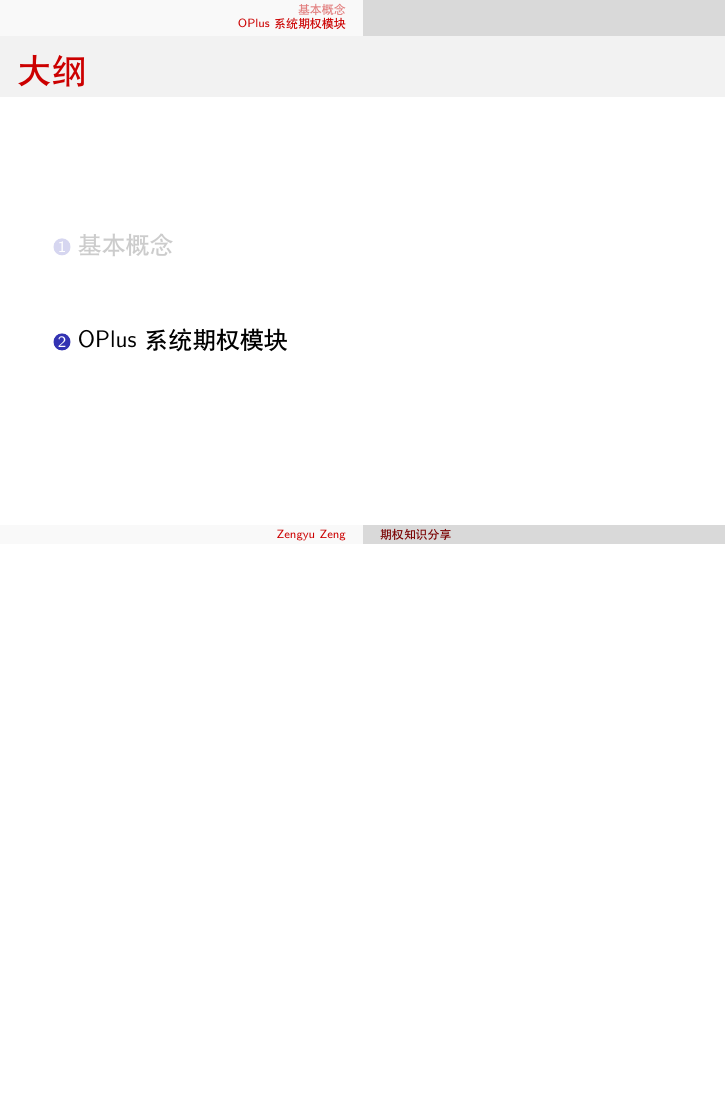
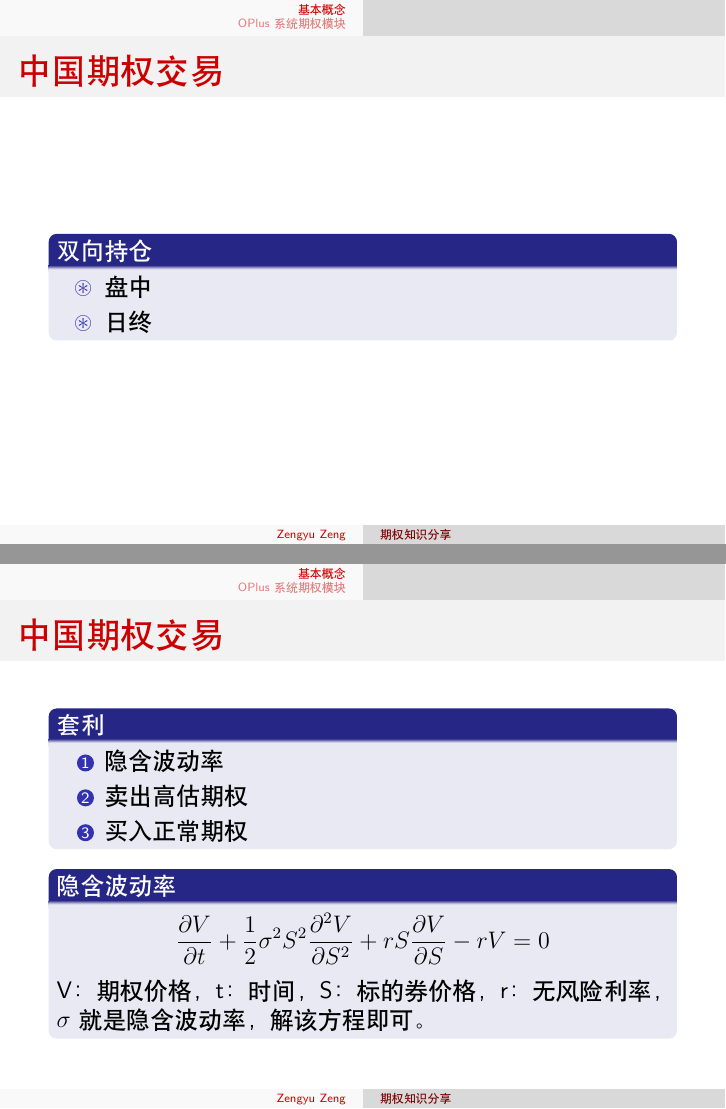
Before and after one commit to zaynr/Option-Share-Slide, LaTeX slides (main.tex): page 15 of 25 before the commit and pages 18 and 20 of 31 after it, the two joined at a grey line, the shorter picture padded with empty space. Compiled offline with XeLaTeX.

Commit message:
add calc volity eqution

```diff
--- a/main.tex
+++ b/main.tex
@@ -258,6 +264,30 @@
       \item E 日：若不行权，则被平仓；若行权，则在 E + 1 日行权交收
       \item E + 1 日：行权交收，ETF 为 E + 2
     \end{enumerate}
+  \end{block}
+\end{frame}
+
+\begin{frame}{中国期权交易}
+  \begin{block}{双向持仓}
+    \begin{itemize}
+      \item 盘中
+      \item 日终
+    \end{itemize}
+  \end{block}
+\end{frame}
+
+\begin{frame}{中国期权交易}
+  \begin{block}{套利}
+    \begin{enumerate}
+      \item 隐含波动率
+      \item 卖出高估期权
+      \item 买入正常期权
+    \end{enumerate}
+  \end{block}
+  \pause
+  \begin{block}{隐含波动率}
+    $$\frac{\partial V}{\partial t} + \frac{1}{2}\sigma^2 S^2\frac{\partial^2 V}{\partial S^2} + rS\frac{\partial V}{\partial S} - rV=0$$
+    V：期权价格，t：时间，S：标的券价格，r：无风险利率，$\sigma$就是隐含波动率，解该方程即可。
   \end{block}
 \end{frame}
 
```
Also changed, not shown: main.tex (11 more changed lines).
